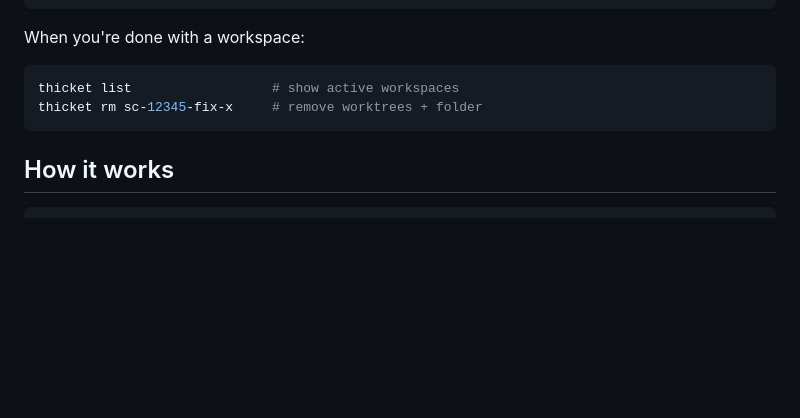
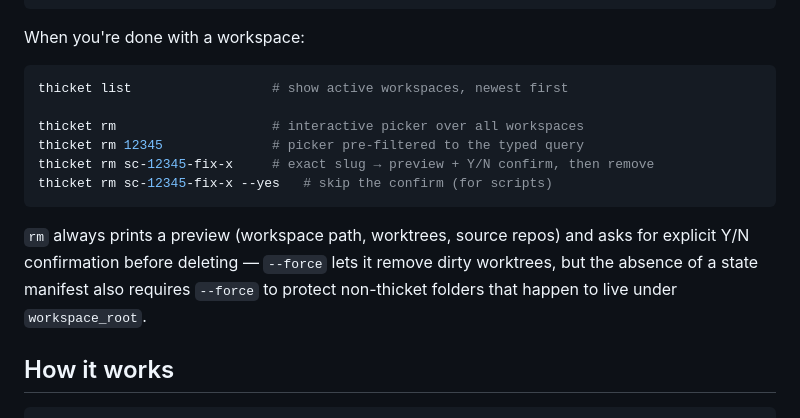
Before and after one commit to uribrecher/thicket, a Markdown page: README.md, the part around one of its changes. Rendered like a GitHub page; blank space fills up the shorter version.

````diff
--- a/README.md
+++ b/README.md
@@ -60,9 +64,19 @@ thicket start sc-12345
 When you're done with a workspace:
 
 ```sh
-thicket list                  # show active workspaces
-thicket rm sc-12345-fix-x     # remove worktrees + folder
+thicket list                  # show active workspaces, newest first
+
+thicket rm                    # interactive picker over all workspaces
+thicket rm 12345              # picker pre-filtered to the typed query
+thicket rm sc-12345-fix-x     # exact slug → preview + Y/N confirm, then remove
+thicket rm sc-12345-fix-x --yes   # skip the confirm (for scripts)
 ```
+
+`rm` always prints a preview (workspace path, worktrees, source repos)
+and asks for explicit Y/N confirmation before deleting — `--force`
+lets it remove dirty worktrees, but the absence of a state manifest
+also requires `--force` to protect non-thicket folders that happen to
+live under `workspace_root`.
 
 ## How it works
 
````
Also changed, not shown: other parts of README.md (+82 -13 lines).
